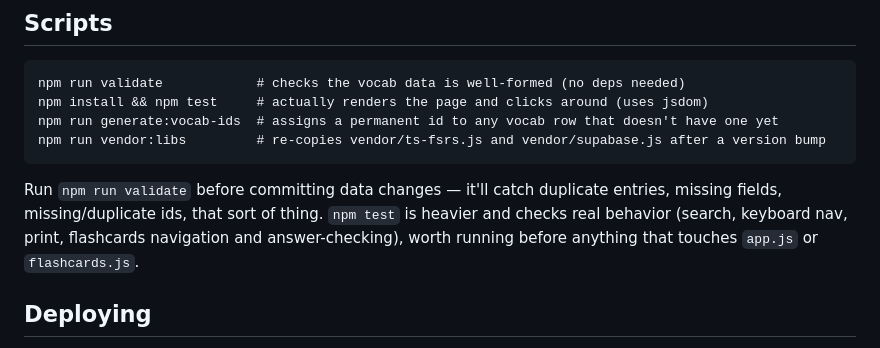
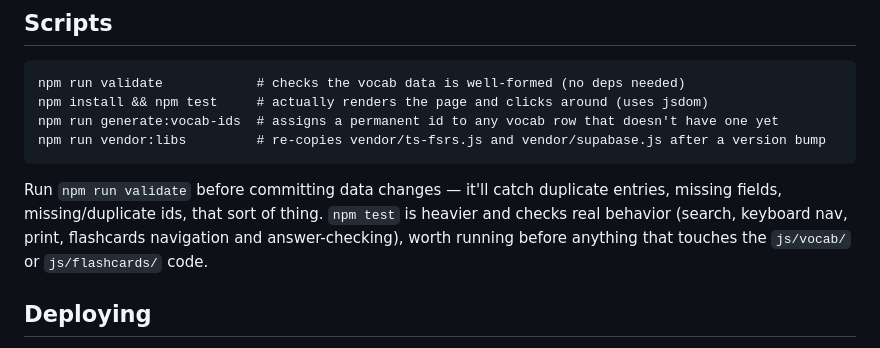
Before and after one commit to xxvazquez/japanese-study, a Markdown page: README.md, the part around the change. Drawn GitHub-style.

````diff
--- a/README.md
+++ b/README.md
@@ -182,7 +182,7 @@ npm run generate:vocab-ids  # assigns a permanent id to any vocab row that doesn
 npm run vendor:libs         # re-copies vendor/ts-fsrs.js and vendor/supabase.js after a version bump
 ```
 
-Run `npm run validate` before committing data changes — it'll catch duplicate entries, missing fields, missing/duplicate ids, that sort of thing. `npm test` is heavier and checks real behavior (search, keyboard nav, print, flashcards navigation and answer-checking), worth running before anything that touches `app.js` or `flashcards.js`.
+Run `npm run validate` before committing data changes — it'll catch duplicate entries, missing fields, missing/duplicate ids, that sort of thing. `npm test` is heavier and checks real behavior (search, keyboard nav, print, flashcards navigation and answer-checking), worth running before anything that touches the `js/vocab/` or `js/flashcards/` code.
 
 ## Deploying
 
````
